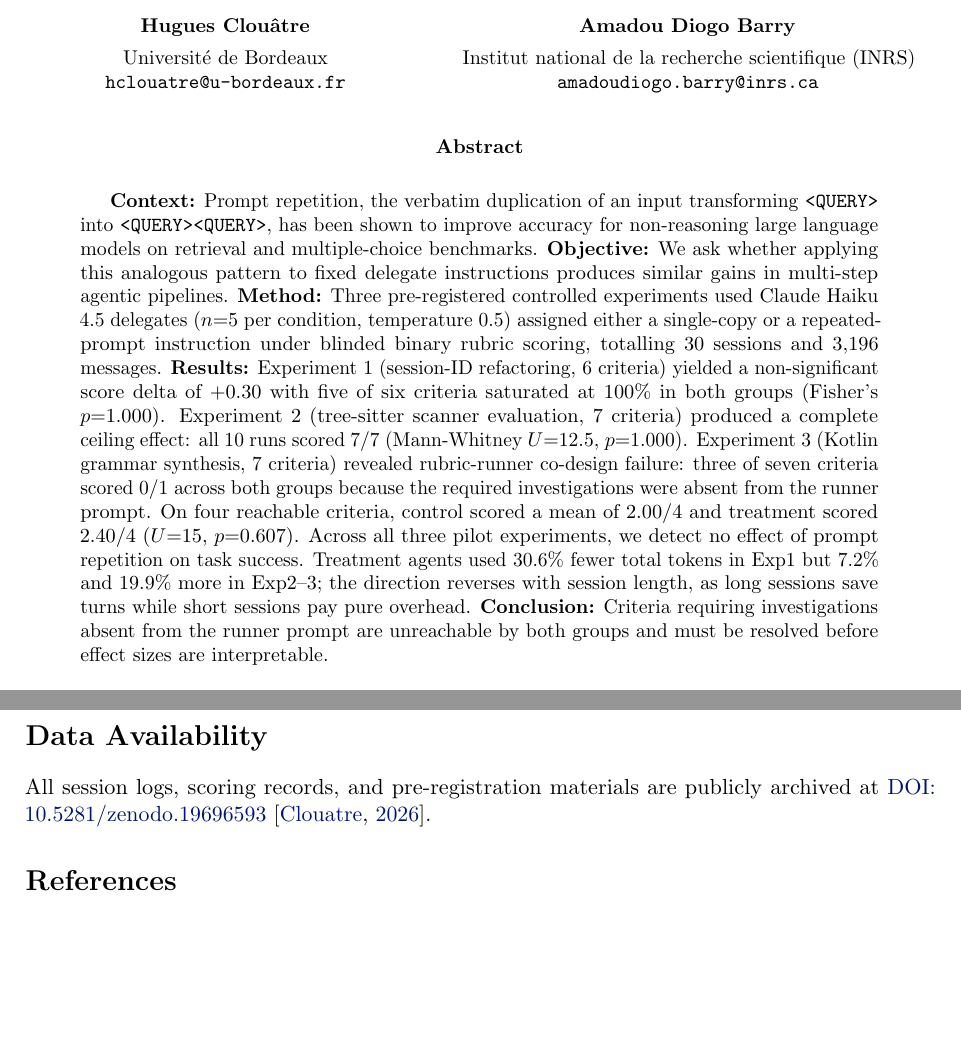
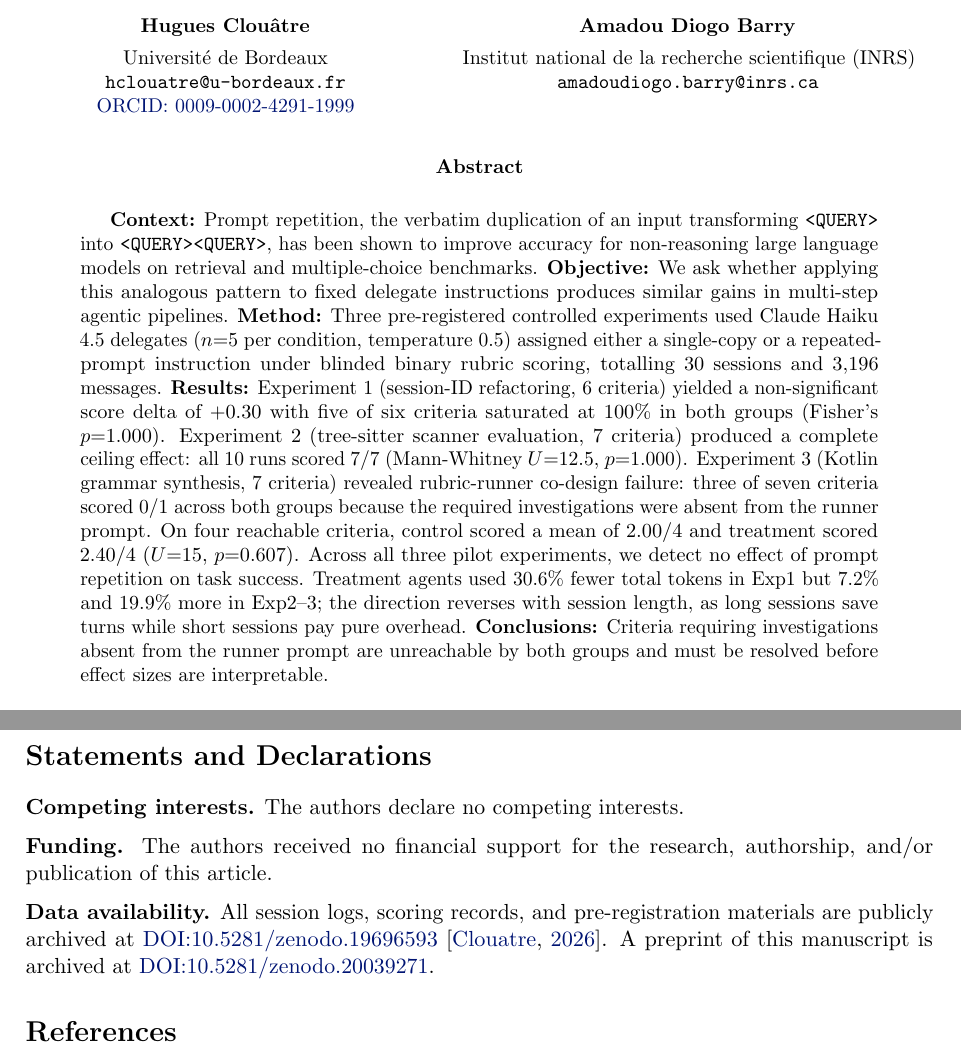
Before and after one commit to clouatre-labs/prompt-repetition-experiments, a LaTeX paper (paper/paper.tex): two parts of pages 1 and 11 of 15, joined at a grey line, cut so that both start at the same text, the shorter picture padded with empty space. Compiled offline with pdfLaTeX.

Commit message:
docs(paper): align declarations with EMSE submission requirements (#87)
Signed-off-by: Hugues Clouâtre <hugues@linux.com>

```diff
--- a/paper/paper.tex
+++ b/paper/paper.tex
@@ -35,7 +35,7 @@
 \small
 \begin{minipage}[t]{0.44\textwidth}
 \centering
-\textbf{Hugues Clouâtre}\\[4pt]Université de Bordeaux\\\texttt{hclouatre@u-bordeaux.fr}
+\textbf{Hugues Clouâtre}\\[4pt]Université de Bordeaux\\\texttt{hclouatre@u-bordeaux.fr}\\\href{https://orcid.org/0009-0002-4291-1999}{ORCID: 0009-0002-4291-1999}
 \end{minipage}
 \hfill
 \begin{minipage}[t]{0.54\textwidth}
@@ -68,7 +68,7 @@ and treatment scored 2.40/4 ($U{=}15$, $p{=}0.607$).
 Across all three pilot experiments, we detect no effect of prompt repetition on task success.
 Treatment agents used 30.6\% fewer total tokens in Exp1 but 7.2\% and 19.9\% more in Exp2--3;
 the direction reverses with session length, as long sessions save turns while short sessions pay pure overhead.
-\textbf{Conclusion:} Criteria requiring investigations absent from the runner prompt
+\textbf{Conclusions:} Criteria requiring investigations absent from the runner prompt
 are unreachable by both groups and must be resolved before effect sizes are interpretable.
 \end{abstract}
 
@@ -493,11 +493,16 @@ evidence points instead to rubric-runner alignment as the higher-leverage design
 These findings do not extend to the positional-retrieval and multiple-choice settings where
 prompt repetition's gains are established.
 
-\section*{Data Availability}
+\section*{Statements and Declarations}
 
-All session logs, scoring records, and pre-registration materials are publicly archived at
+\noindent\textbf{Competing interests.} The authors declare no competing interests.
+
+\noindent\textbf{Funding.} The authors received no financial support for the research, authorship, and/or publication of this article.
+
+\noindent\textbf{Data availability.} All session logs, scoring records, and pre-registration materials are publicly archived at
 \href{https://doi.org/10.5281/zenodo.19696593}{DOI:\allowbreak{}10.5281/zenodo.19696593}
-\citep{clouatre2026dataset}.
+\citep{clouatre2026dataset}. A preprint of this manuscript is archived at
+\href{https://doi.org/10.5281/zenodo.20039271}{DOI:\allowbreak{}10.5281/zenodo.20039271}.
 
 \bibliographystyle{abbrvnat}
 \bibliography{refs}
```
Also changed, not shown: paper/paper.pdf.
